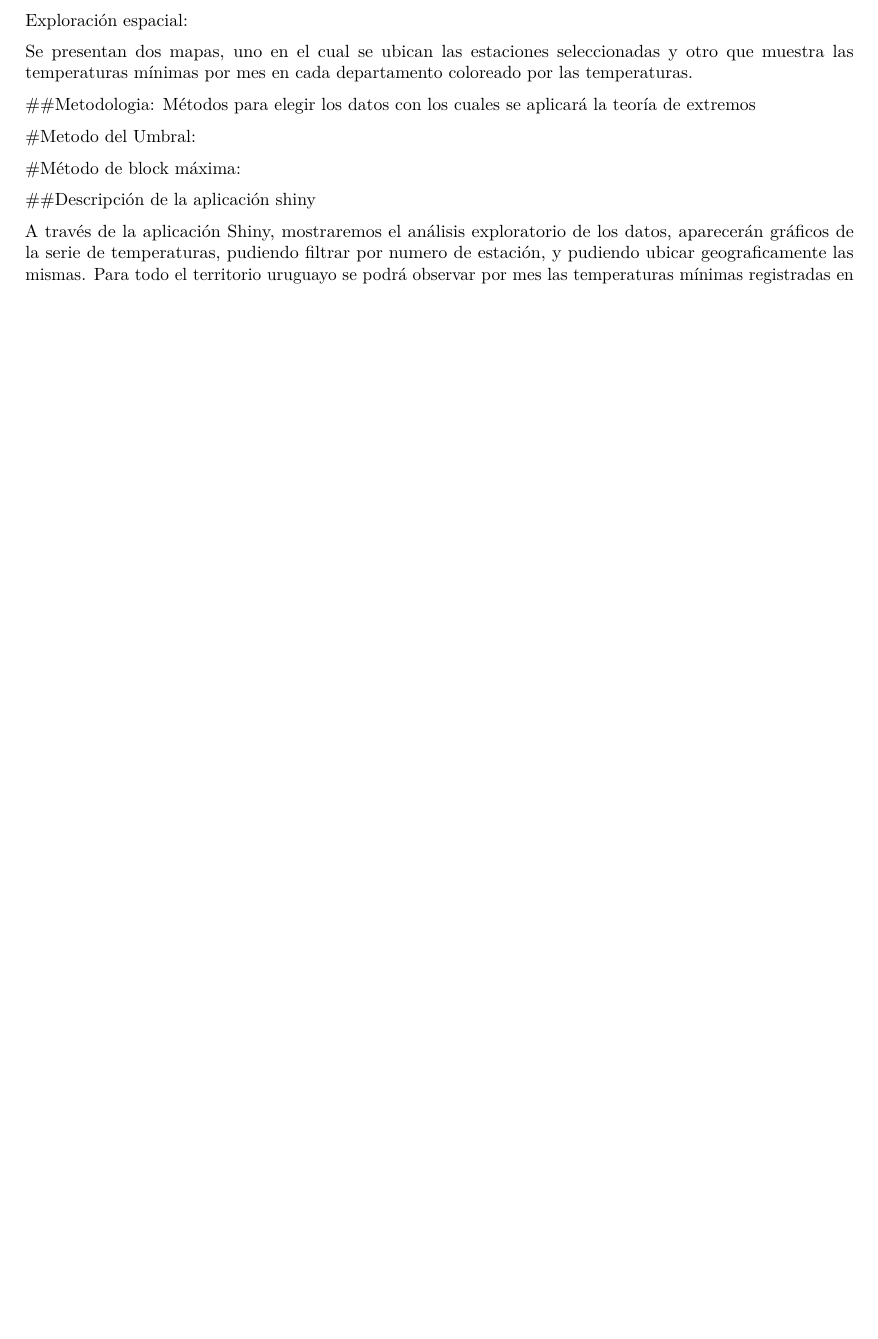
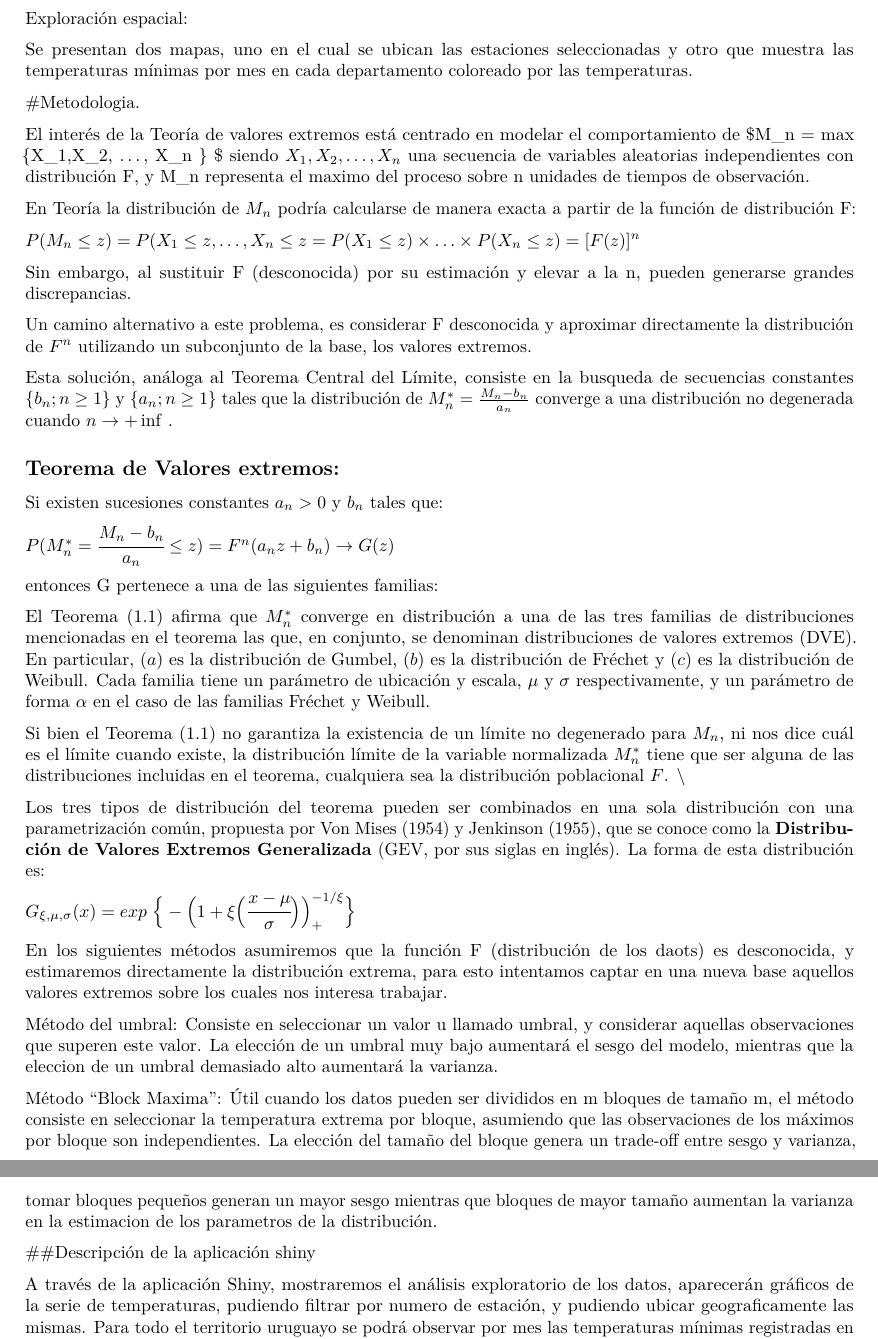
Before and after one commit to LorenaLuraghi/proyecto, an R Markdown document (Informe final.Rmd): part of page 4 of 4 before the commit and two parts of pages 4 and 5 of 5 after it, the two joined at a grey line, cut so that both start at the same text, the shorter picture padded with empty space. Rendered offline with R 4.5, knitr and Pandoc, then LaTeX, with nearby package versions; some code elsewhere in the file could not run offline.

Commit message:
metodologia agregada

```diff
--- a/Informe final.Rmd
+++ b/Informe final.Rmd
@@ -274,12 +274,51 @@ Se presentan dos mapas, uno en el cual se ubican las estaciones seleccionadas y
 
 
 
-##Metodologia: Métodos para elegir los datos con los cuales se aplicará la teoría de extremos
+#Metodologia.
 
-#Metodo del Umbral:
+El interés de la Teoría de valores extremos está centrado en modelar el comportamiento de $M_n = max \{X_1,X_2, \ldots, X_n \} $ siendo $X_1,X_2, \ldots , X_n$ una secuencia de variables aleatorias independientes con distribución F, y M_n representa el maximo del proceso sobre n unidades de tiempos de observación.
+
+En Teoría la distribución de $M_n$ podría calcularse de manera exacta a partir de la función de distribución F:
+
+$P(M_n \leq z) = P(X_1 \leq z, \ldots , X_n \leq z = P(X_1 \leq z) \times \ldots \times P(X_n \leq z) = [F(z)]^n$
+
+Sin embargo, al sustituir F (desconocida) por su estimación y elevar a la n, pueden generarse grandes discrepancias.
+
+Un camino alternativo a este problema, es considerar F desconocida y aproximar directamente la distribución de $F^n$ utilizando un subconjunto de la base, los valores extremos.
+
+Esta solución, análoga al Teorema Central del Límite, consiste en la busqueda de secuencias constantes $\{b_n; n \geq 1 \}$ y $\{a_n; n \geq 1 \}$ tales que la distribución de $M_n^* = \frac{M_n - b_n}{a_n}$ converge a una distribución no degenerada cuando $n \to + \inf$ .
+
+## Teorema de Valores extremos:
+
+Si existen sucesiones constantes $a_n > 0$ y $b_n$ tales que:
+
+$P(M^*_n = \cfrac{M_n - b_n}{a_n} \leq z) = F^n(a_nz + b_n)\to G(z)$
+
+entonces G pertenece a una de las siguientes familias:
+
+#################################################
+
+El Teorema (1.1) afirma que $M^*_n$ converge en distribución a una de las tres familias de distribuciones mencionadas en el teorema las que, en conjunto, se denominan distribuciones de valores extremos (DVE). En particular, $(a)$ es la distribución de Gumbel, $(b)$ es la distribución de Fréchet y $(c)$ es la distribución de Weibull. Cada familia tiene un parámetro de ubicación y escala, $\mu$ y $\sigma$ respectivamente, y un parámetro de forma $\alpha$ en el caso de las familias Fréchet y Weibull.
+
+Si bien el Teorema (1.1) no garantiza la existencia de un límite no degenerado para $M_n$, ni nos dice cuál es el límite cuando existe, la distribución límite de la variable normalizada $M^*_n$ tiene que ser alguna de las distribuciones incluidas en el teorema, cualquiera sea la distribución poblacional $F$.
+\\
+
+Los tres tipos de distribución del teorema pueden ser combinados en una sola distribución con una parametrización común, propuesta por Von Mises (1954) y Jenkinson (1955), que se conoce como la \textbf{Distribución de Valores Extremos Generalizada} (GEV, por sus siglas en inglés). La forma de esta distribución es:
 
 
-#Método de block máxima:
+$G_{\xi,\mu,\sigma}(x) = exp\ \Big\{-\Big(1+\xi \Big(\cfrac{x-\mu}{\sigma}\Big)\Big)_+^{-1/ \xi}\Big\}$
+
+
+
+
+
+En los siguientes métodos asumiremos que la función F (distribución de los daots) es desconocida, y estimaremos directamente la distribución extrema, para esto intentamos captar en una nueva base aquellos valores extremos sobre los cuales nos interesa trabajar.
+
+
+Método del umbral: Consiste en seleccionar un valor u llamado umbral, y considerar aquellas observaciones que superen este valor. La elección de un umbral muy bajo aumentará el sesgo del modelo, mientras que la eleccion de un umbral demasiado alto aumentará la varianza.
+
+Método "Block Maxima": Útil cuando los datos pueden ser divididos en m bloques de tamaño m, el método consiste en seleccionar la temperatura extrema por bloque, asumiendo que las observaciones de los máximos por bloque son independientes.
+La elección del tamaño del bloque genera un trade-off entre sesgo y varianza, tomar bloques pequeños generan un mayor sesgo mientras que bloques de mayor tamaño aumentan la varianza en la estimacion de los parametros de la distribución.
 
 
 
```
